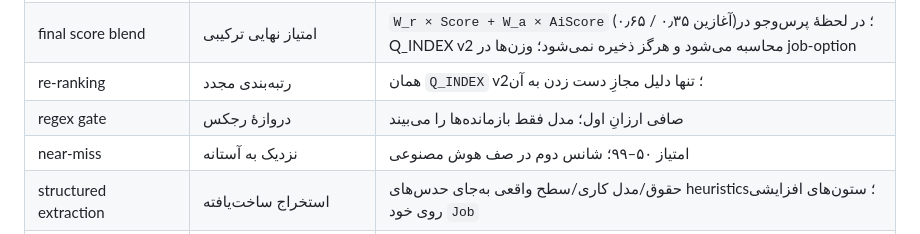
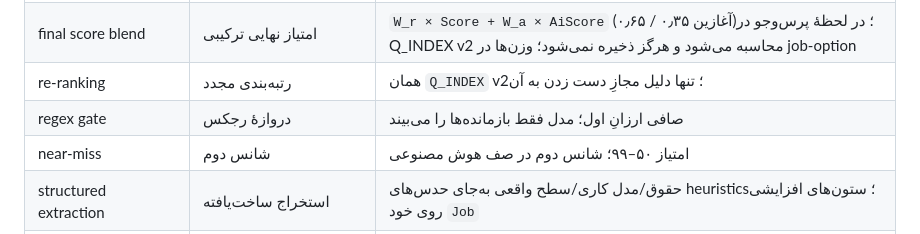
Before and after one commit to h-nargesi/Job-Seeker, a Markdown page: GLOSSARY.fa.md, the part around the change. GitHub-like rendering.

Commit message:
docs(glossary): update near-miss translation in Persian glossary

```diff
--- a/GLOSSARY.fa.md
+++ b/GLOSSARY.fa.md
@@ -146,7 +146,7 @@
 | final score blend | امتیاز نهایی ترکیبی | `W_r × Score + W_a × AiScore` (آغازین ۰٫۳۵ / ۰٫۶۵)؛ در لحظهٔ پرس‌وجو در Q_INDEX v2 محاسبه می‌شود و هرگز ذخیره نمی‌شود؛ وزن‌ها در job-option |
 | re-ranking | رتبه‌بندی مجدد | همان `Q_INDEX` v2؛ تنها دلیل مجازِ دست زدن به آن |
 | regex gate | دروازهٔ رجکس | صافی ارزانِ اول؛ مدل فقط بازمانده‌ها را می‌بیند |
-| near-miss | نزدیک به آستانه | امتیاز ۵۰–۹۹؛ شانس دوم در صف هوش مصنوعی |
+| near-miss | شانس دوم | امتیاز ۵۰–۹۹؛ شانس دوم در صف هوش مصنوعی |
 | structured extraction | استخراج ساخت‌یافته | حقوق/مدل کاری/سطح واقعی به‌جای حدس‌های heuristics؛ ستون‌های افزایشی روی خود `Job` |
 | verdict + extraction call | فراخوان حکم + استخراج | فراخوان ۱ — همیشه اجرا؛ یک پاسخ JSON با اسکیمای ثابت؛ ورودی: روبریک سیستم + متن رزومه + JD |
 | conditional delta call | فراخوان شرطی دلتا | فراخوان ۲ — فقط وقتی relevance بالای آستانه است؛ از فاز ۳ فعال می‌شود |
```
